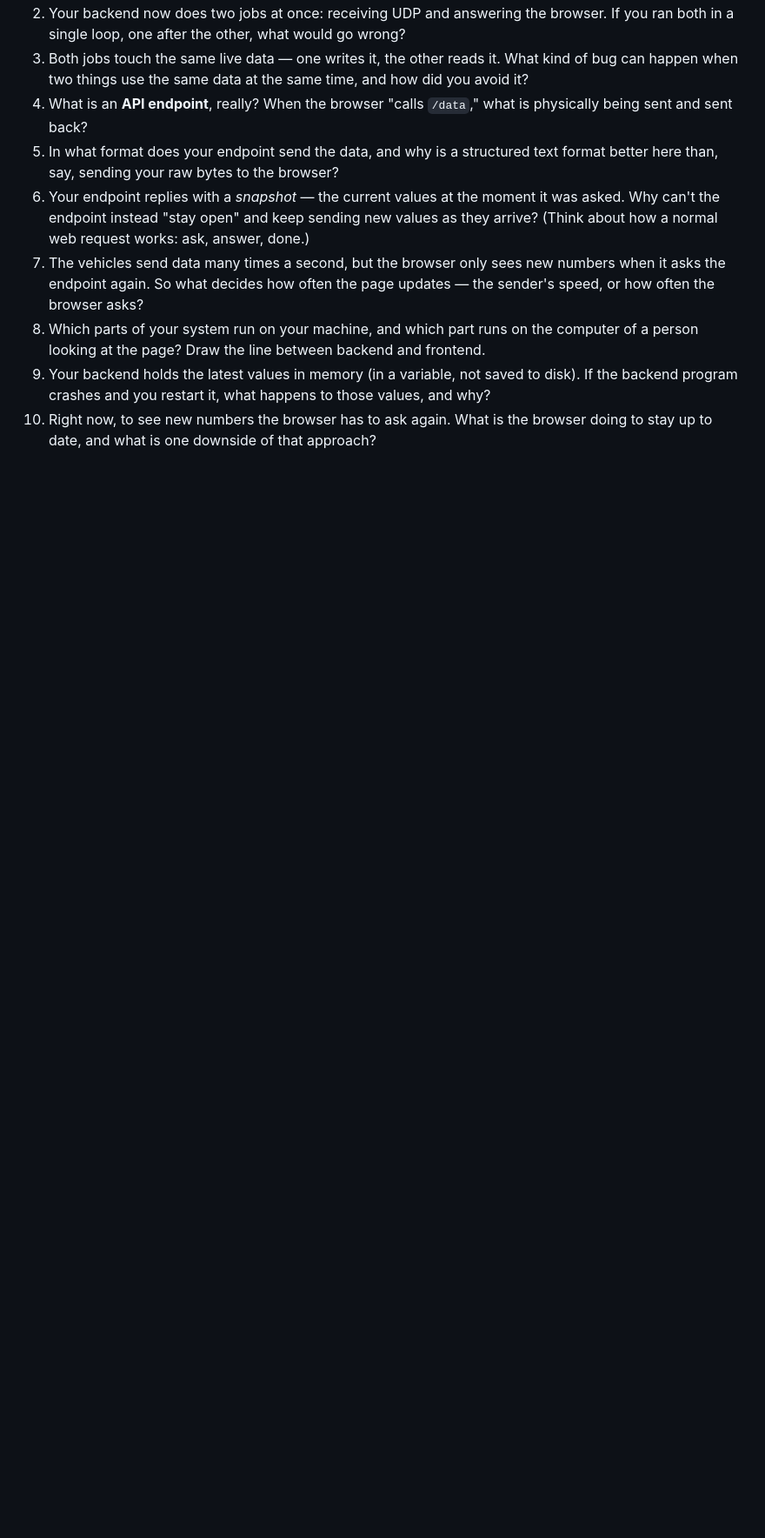
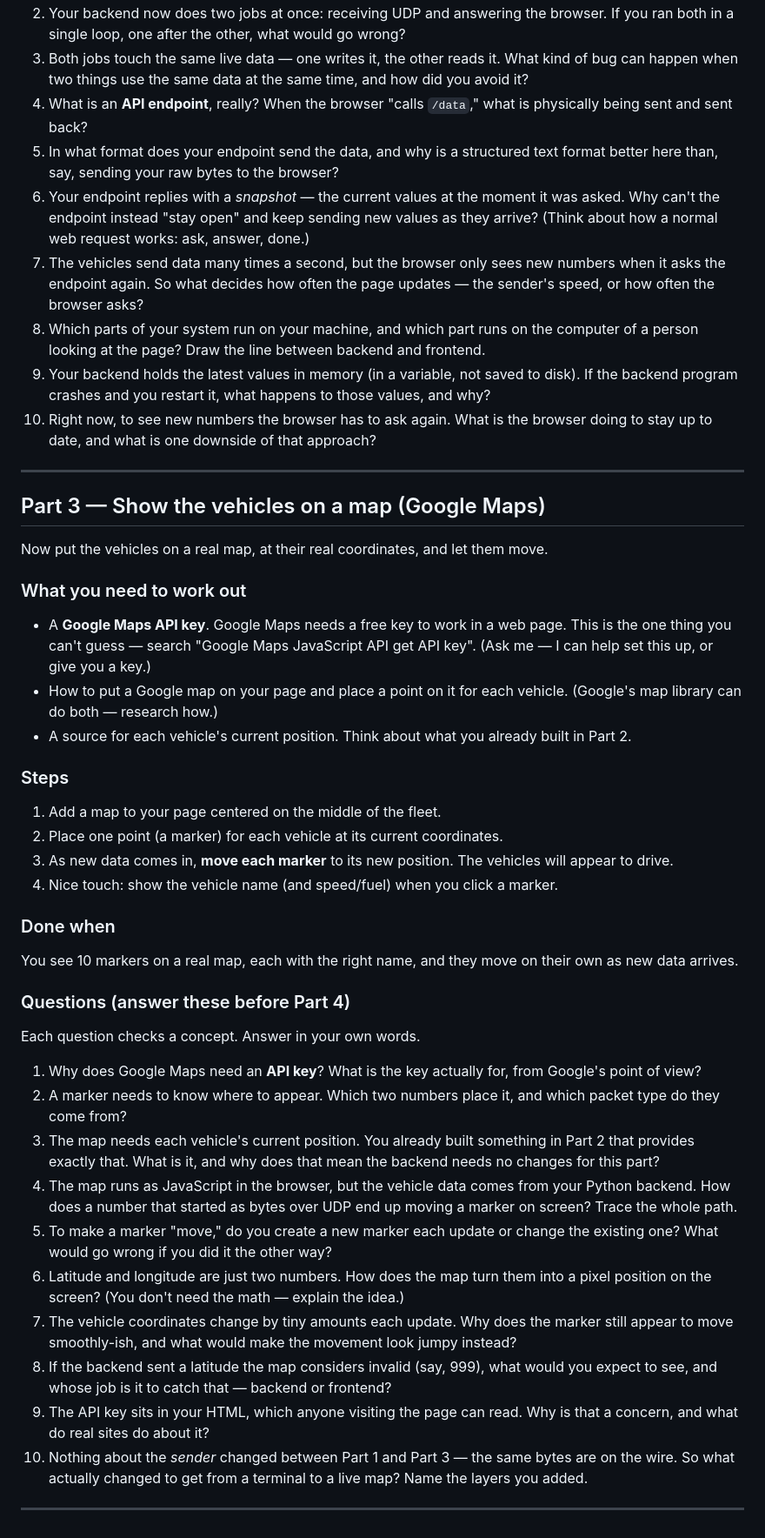
Before and after one commit to aboodahdab/Operation_Nightwatch_Dispatcher, a Markdown page: TASK.md, the part around the change. Shown at 87% size. GitHub-like rendering; blank space fills up the shorter version.

Commit message:
Update TASK.md to Part 3

```diff
--- a/TASK.md
+++ b/TASK.md
@@ -370,3 +370,58 @@ Each question checks a concept. Answer in your own words.
    those values, and why?
 10. Right now, to see new numbers the browser has to ask again. What is the
     browser doing to stay up to date, and what is one downside of that approach?
+
+
+---
+
+## Part 3 — Show the vehicles on a map (Google Maps)
+
+Now put the vehicles on a real map, at their real coordinates, and let them move.
+
+### What you need to work out
+- A **Google Maps API key**. Google Maps needs a free key to work in a web page.
+  This is the one thing you can't guess — search "Google Maps JavaScript API get
+  API key". (Ask me — I can help set this up, or give you a key.)
+- How to put a Google map on your page and place a point on it for each vehicle.
+  (Google's map library can do both — research how.)
+- A source for each vehicle's current position. Think about what you already
+  built in Part 2.
+### Steps
+1. Add a map to your page centered on the middle of the fleet.
+2. Place one point (a marker) for each vehicle at its current coordinates.
+3. As new data comes in, **move each marker** to its new position. The vehicles
+   will appear to drive.
+4. Nice touch: show the vehicle name (and speed/fuel) when you click a marker.
+### Done when
+You see 10 markers on a real map, each with the right name, and they move on
+their own as new data arrives.
+
+### Questions (answer these before Part 4)
+Each question checks a concept. Answer in your own words.
+
+1. Why does Google Maps need an **API key**? What is the key actually for, from
+   Google's point of view?
+2. A marker needs to know where to appear. Which two numbers place it, and which
+   packet type do they come from?
+3. The map needs each vehicle's current position. You already built something in
+   Part 2 that provides exactly that. What is it, and why does that mean the
+   backend needs no changes for this part?
+4. The map runs as JavaScript in the browser, but the vehicle data comes from
+   your Python backend. How does a number that started as bytes over UDP end up
+   moving a marker on screen? Trace the whole path.
+5. To make a marker "move," do you create a new marker each update or change the
+   existing one? What would go wrong if you did it the other way?
+6. Latitude and longitude are just two numbers. How does the map turn them into a
+   pixel position on the screen? (You don't need the math — explain the idea.)
+7. The vehicle coordinates change by tiny amounts each update. Why does the
+   marker still appear to move smoothly-ish, and what would make the movement look
+   jumpy instead?
+8. If the backend sent a latitude the map considers invalid (say, 999), what
+   would you expect to see, and whose job is it to catch that — backend or
+   frontend?
+9. The API key sits in your HTML, which anyone visiting the page can read. Why is
+   that a concern, and what do real sites do about it?
+10. Nothing about the *sender* changed between Part 1 and Part 3 — the same bytes
+    are on the wire. So what actually changed to get from a terminal to a live
+    map? Name the layers you added.
+---
```
